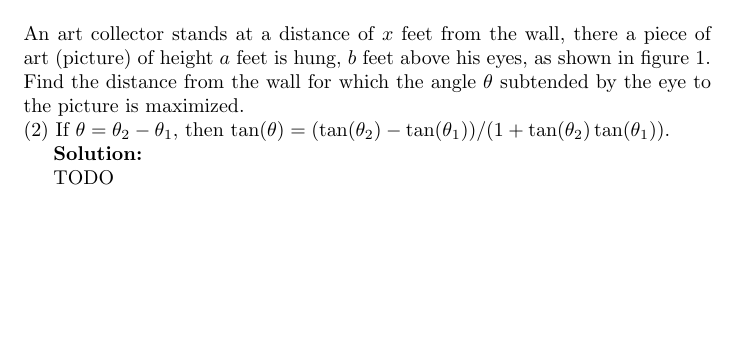
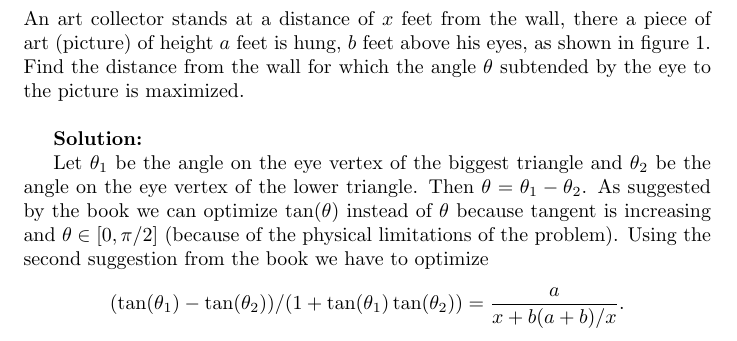
Before and after one commit to fernandohv3279/MATH520, a LaTeX problem sheet (hw2.tex): part of page 2 of 3 before the commit and part of page 2 of 4 after it, cut so that both start at the same text, the shorter picture padded with empty space. Compiled offline with pdfLaTeX.

Commit message:
Add solution to 6.19

```diff
--- a/hw2.tex
+++ b/hw2.tex
@@ -107,8 +107,6 @@ An art collector stands at a distance of $x$ feet from the wall, there a piece
 of art (picture) of height $a$ feet is hung, $b$ feet above his eyes, as shown
 in figure $\ref{fig619}$. Find the distance from the wall for which the angle $\theta$
 subtended by the eye to the picture is maximized.\\
-(2) If $\theta = \theta_2 - \theta_1$, then
-$\tan(\theta)=(\tan(\theta_2)-\tan(\theta_1))/(1+\tan(\theta_2)\tan(\theta_1))$.
 \begin{figure}[ht]
 	\center
 	\caption{Figure for exercise 6.19}
@@ -118,4 +116,11 @@ $\tan(\theta)=(\tan(\theta_2)-\tan(\theta_1))/(1+\tan(\theta_2)\tan(\theta_1))$.
 
 \textbf{Solution:}
 
-TODO
+Let $\theta_1$ be the angle on the eye vertex of the biggest triangle and
+$\theta_2$ be the angle on the eye vertex of the lower triangle. Then
+$\theta=\theta_1 - \theta_2$. As suggested by the book we can optimize
+$\tan(\theta)$ instead of $\theta$ because tangent is increasing and
+$\theta\in[0,\pi/2]$ (because of the physical limitations of the problem).
+Using the second suggestion from the book we have to optimize
+\[
+	(\tan(\theta_1) - \tan(\theta_2))/(1+\tan(\theta_1)\tan(\theta_2))=\frac{a}{x+b(a+b)/x}.
```
Also changed, not shown: hw2.tex (8 more changed lines).
